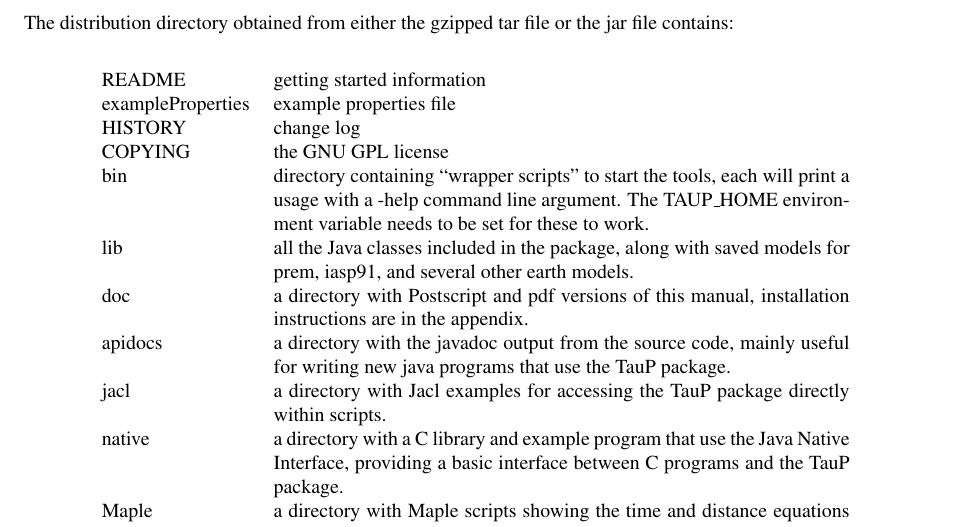
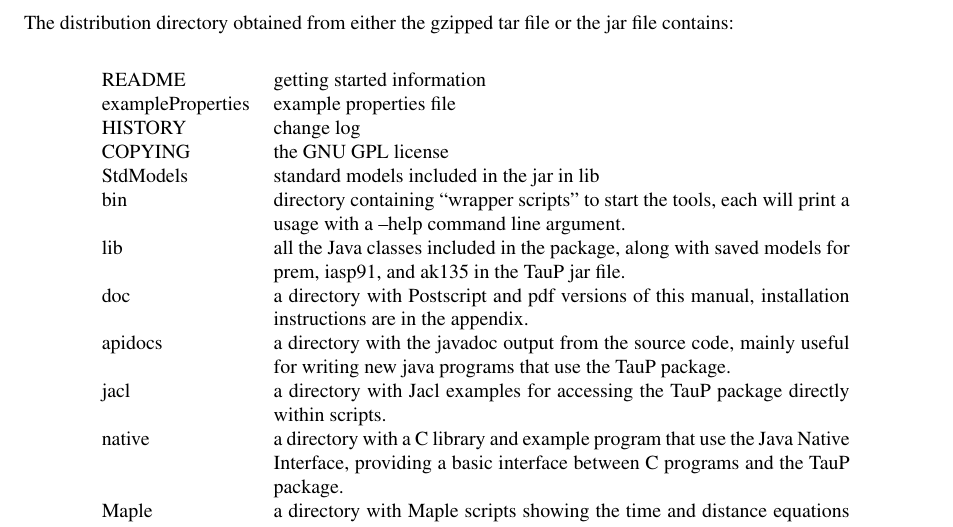
Before and after one commit to crotwell/TauP, a LaTeX document (latex/taup.tex, which reads latex/distribution.tex): part of page 6 of 36, cut so that both start at the same text. Compiled offline with pdfLaTeX.

Commit message:
[svn r21921] add ak135 and StdModels dir entry, no more TAUP_HOME
--HG--
branch : TauP

```diff
--- a/latex/distribution.tex
+++ b/latex/distribution.tex
@@ -13,11 +13,11 @@ README & getting started information \\
 exampleProperties & example properties file \\
 HISTORY & change log \\
 COPYING & the GNU GPL license \\
+StdModels & standard models included in the jar in lib \\
 bin & directory containing ``wrapper scripts'' to start the tools,
-   each will print a usage with a -help command line argument.
-   The TAUP\_HOME environment variable needs to be set for these to work.\\
+   each will print a usage with a --help command line argument. \\
 lib & all the Java classes included in the package, along with
-               saved models for prem, iasp91, and several other earth models. \\
+               saved models for prem, iasp91, and ak135 in the TauP jar file. \\
 doc & a directory with Postscript and pdf versions of this manual,
 installation instructions are in the appendix. \\
 apidocs & a directory with the javadoc output from
```
